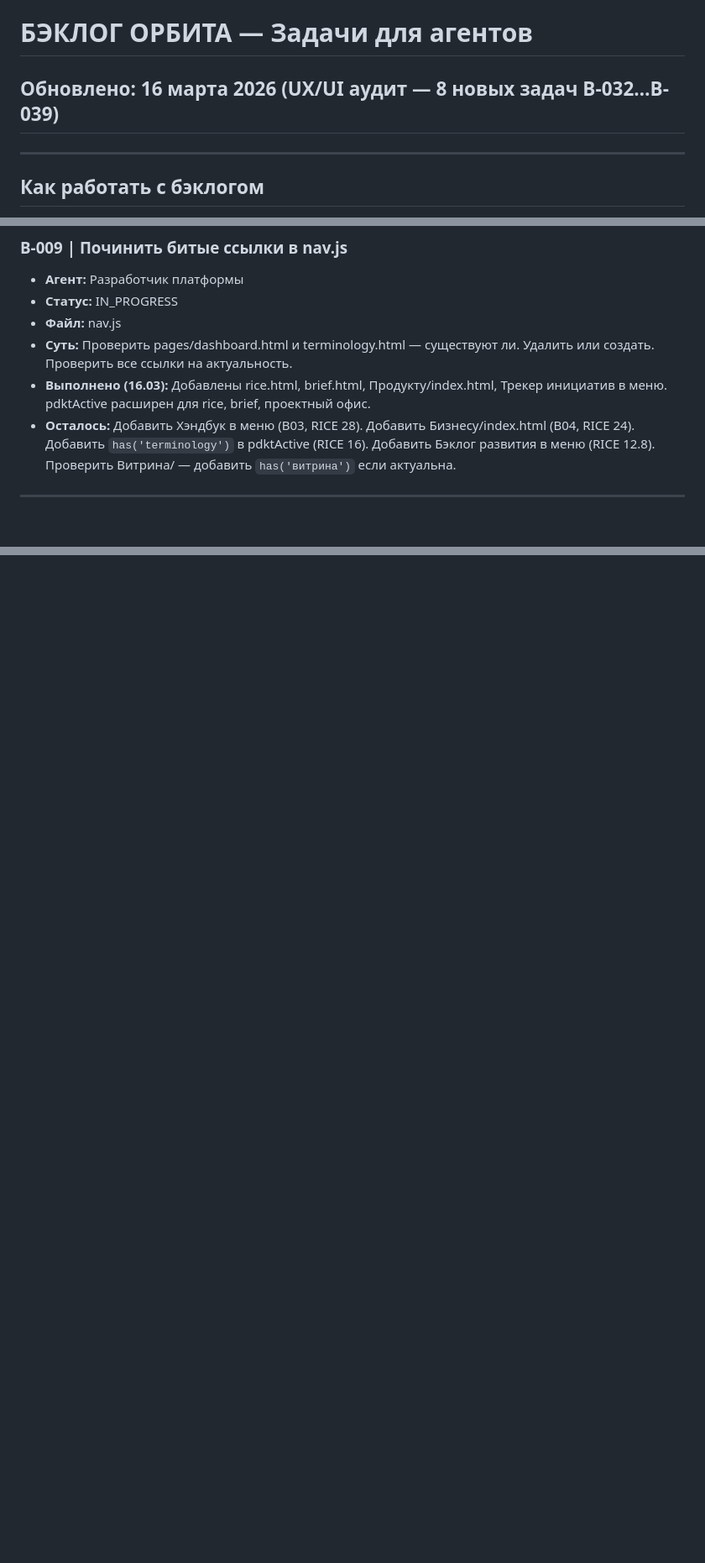
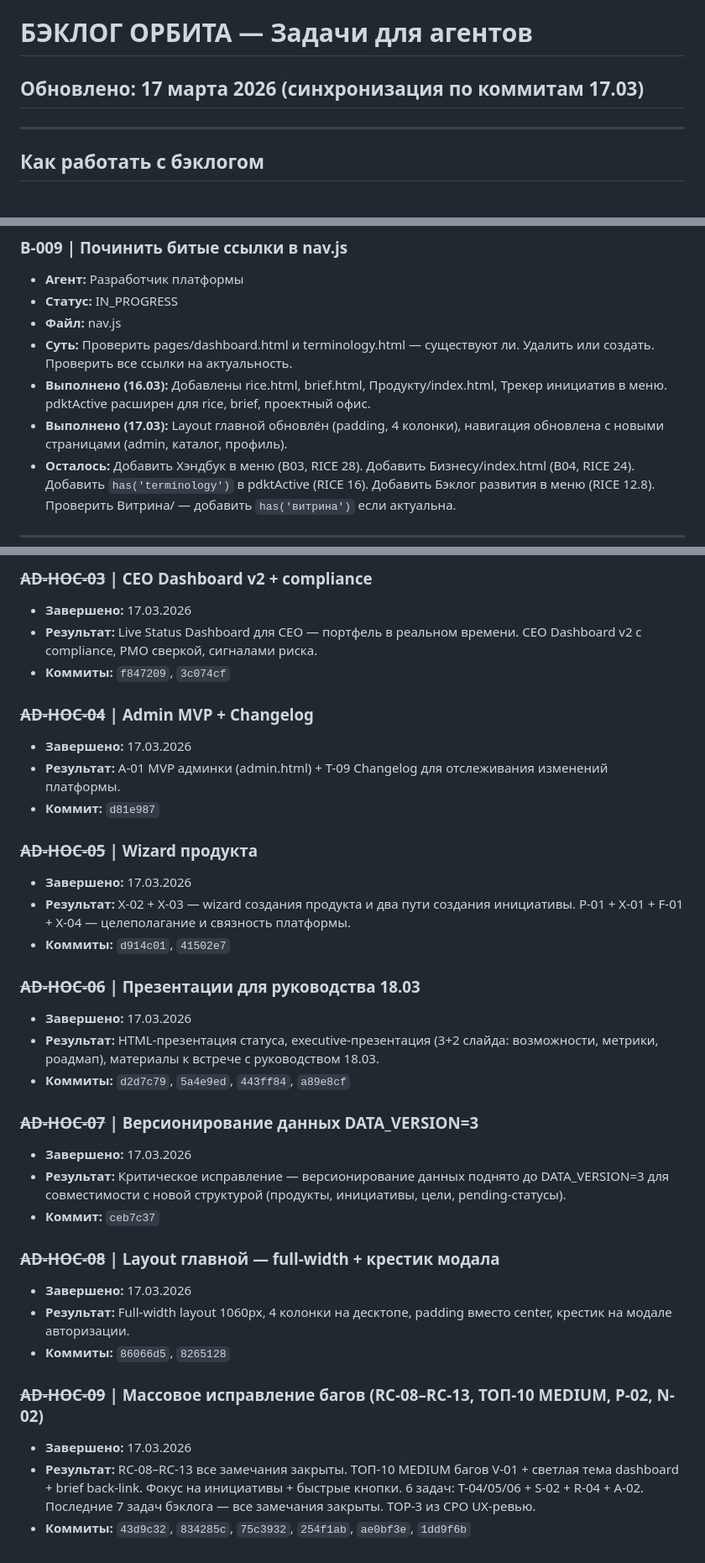
Before and after one commit to sorvalliny/ecotech, a Markdown page: Агенты/BACKLOG.md, 3 parts joined by grey strips. Shown at 84% size. Rendered like a GitHub page; blank space fills up the shorter version.

```diff
--- a/Агенты/BACKLOG.md
+++ b/Агенты/BACKLOG.md
@@ -1,5 +1,5 @@
 # БЭКЛОГ ОРБИТА — Задачи для агентов
-## Обновлено: 16 марта 2026 (UX/UI аудит — 8 новых задач B-032…B-039)
+## Обновлено: 17 марта 2026 (синхронизация по коммитам 17.03)
 
 ---
 
@@ -48,6 +48,7 @@
 - **Файл:** nav.js
 - **Суть:** Проверить pages/dashboard.html и terminology.html — существуют ли. Удалить или создать. Проверить все ссылки на актуальность.
 - **Выполнено (16.03):** Добавлены rice.html, brief.html, Продукту/index.html, Трекер инициатив в меню. pdktActive расширен для rice, brief, проектный офис.
+- **Выполнено (17.03):** Layout главной обновлён (padding, 4 колонки), навигация обновлена с новыми страницами (admin, каталог, профиль).
 - **Осталось:** Добавить Хэндбук в меню (B03, RICE 28). Добавить Бизнесу/index.html (B04, RICE 24). Добавить `has('terminology')` в pdktActive (RICE 16). Добавить Бэклог развития в меню (RICE 12.8). Проверить Витрина/ — добавить `has('витрина')` если актуальна.
 
 ---
@@ -301,0 +302,34 @@
+### ~~AD-HOC-03~~ | CEO Dashboard v2 + compliance
+- **Завершено:** 17.03.2026
+- **Результат:** Live Status Dashboard для CEO — портфель в реальном времени. CEO Dashboard v2 с compliance, PMO сверкой, сигналами риска.
+- **Коммиты:** `f847209`, `3c074cf`
+
+### ~~AD-HOC-04~~ | Admin MVP + Changelog
+- **Завершено:** 17.03.2026
+- **Результат:** A-01 MVP админки (admin.html) + T-09 Changelog для отслеживания изменений платформы.
+- **Коммит:** `d81e987`
+
+### ~~AD-HOC-05~~ | Wizard продукта
+- **Завершено:** 17.03.2026
+- **Результат:** X-02 + X-03 — wizard создания продукта и два пути создания инициативы. P-01 + X-01 + F-01 + X-04 — целеполагание и связность платформы.
+- **Коммиты:** `d914c01`, `41502e7`
+
+### ~~AD-HOC-06~~ | Презентации для руководства 18.03
+- **Завершено:** 17.03.2026
+- **Результат:** HTML-презентация статуса, executive-презентация (3+2 слайда: возможности, метрики, роадмап), материалы к встрече с руководством 18.03.
+- **Коммиты:** `d2d7c79`, `5a4e9ed`, `443ff84`, `a89e8cf`
+
+### ~~AD-HOC-07~~ | Версионирование данных DATA_VERSION=3
+- **Завершено:** 17.03.2026
+- **Результат:** Критическое исправление — версионирование данных поднято до DATA_VERSION=3 для совместимости с новой структурой (продукты, инициативы, цели, pending-статусы).
+- **Коммит:** `ceb7c37`
+
+### ~~AD-HOC-08~~ | Layout главной — full-width + крестик модала
+- **Завершено:** 17.03.2026
+- **Результат:** Full-width layout 1060px, 4 колонки на десктопе, padding вместо center, крестик на модале авторизации.
+- **Коммиты:** `86066d5`, `8265128`
+
+### ~~AD-HOC-09~~ | Массовое исправление багов (RC-08–RC-13, ТОП-10 MEDIUM, P-02, N-02)
+- **Завершено:** 17.03.2026
+- **Результат:** RC-08–RC-13 все замечания закрыты. ТОП-10 MEDIUM багов V-01 + светлая тема dashboard + brief back-link. Фокус на инициативы + быстрые кнопки. 6 задач: T-04/05/06 + S-02 + R-04 + A-02. Последние 7 задач бэклога — все замечания закрыты. TOP-3 из CPO UX-ревью.
+- **Коммиты:** `43d9c32`, `834285c`, `75c3932`, `254f1ab`, `ae0bf3e`, `1dd9f6b`
```
Also changed, not shown: other parts of Агенты/BACKLOG.md (+46 -47 lines).
